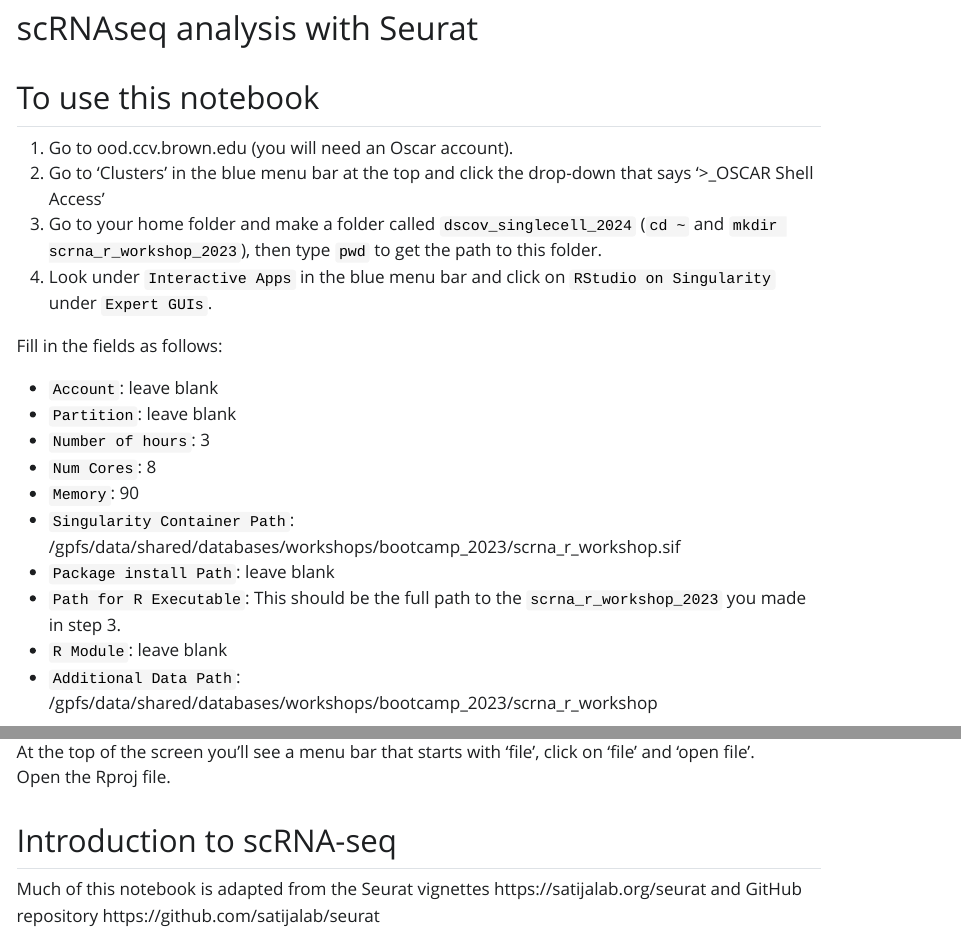
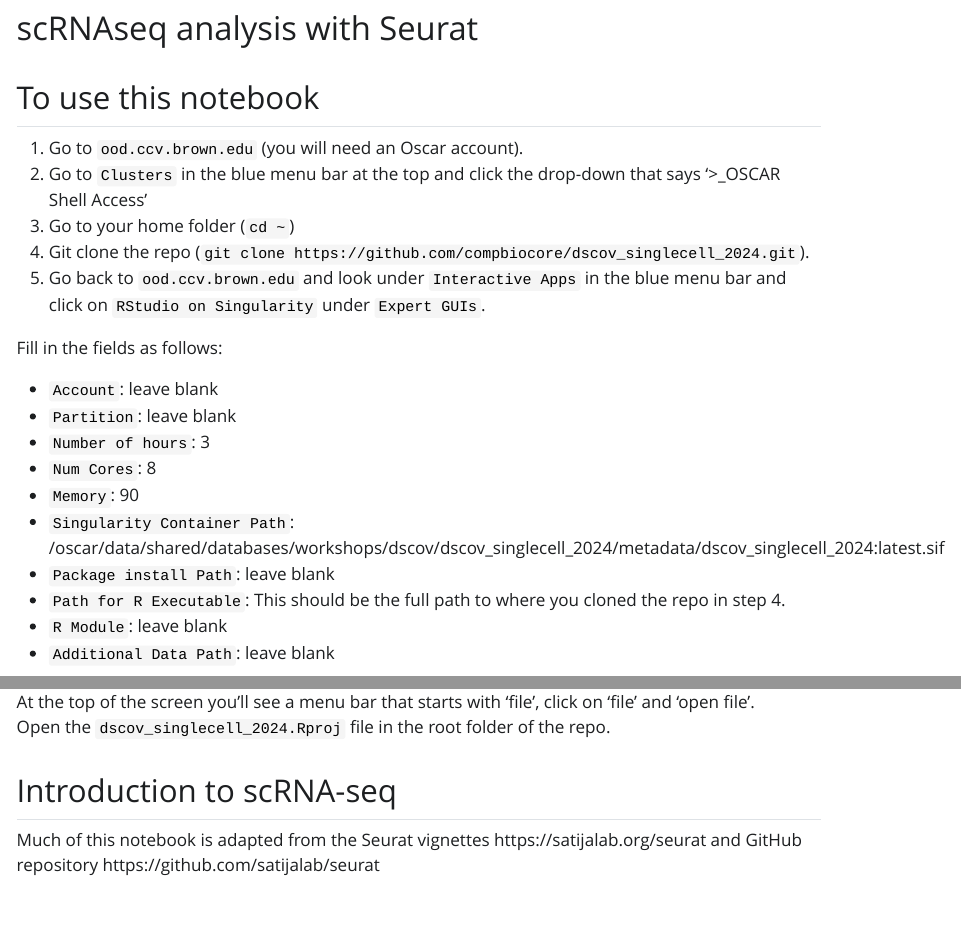
Before and after one commit to compbiocore/dscov_singlecell_2024, a Quarto document (notebooks/book.qmd): the page in a window 1100 px wide, from 80 px down, and a second part further down, joined at a grey line. The pictures show the output file notebooks/book.html that the author committed with the source, opened offline; Quarto's library style sheets are replaced by a plain one without menus; long lines of code are wrapped.

Commit message:
updating how to use notebook

```diff
--- a/notebooks/book.qmd
+++ b/notebooks/book.qmd
@@ -16,10 +16,11 @@
 # scRNAseq analysis with Seurat
 ## To use this notebook
 
-1.  Go to ood.ccv.brown.edu (you will need an Oscar account).
-2.  Go to 'Clusters' in the blue menu bar at the top and click the drop-down that says '\>\_OSCAR Shell Access'
-3.  Go to your home folder and make a folder called `dscov_singlecell_2024` (`cd ~` and `mkdir scrna_r_workshop_2023`), then type `pwd` to get the path to this folder.
-4.  Look under `Interactive Apps` in the blue menu bar and click on `RStudio on Singularity` under `Expert GUIs`.
+1.  Go to `ood.ccv.brown.edu` (you will need an Oscar account).
+2.  Go to `Clusters` in the blue menu bar at the top and click the drop-down that says '\>\_OSCAR Shell Access'
+3.  Go to your home folder (`cd ~`)
+4.  Git clone the repo (`git clone https://github.com/compbiocore/dscov_singlecell_2024.git`).
+5.  Go back to `ood.ccv.brown.edu` and look under `Interactive Apps` in the blue menu bar and click on `RStudio on Singularity` under `Expert GUIs`.
 
 Fill in the fields as follows:
 
@@ -28,15 +29,15 @@
 -   `Number of hours`: 3\
 -   `Num Cores`: 8\
 -   `Memory`: 90\
--   `Singularity Container Path`: /gpfs/data/shared/databases/workshops/bootcamp_2023/scrna_r_workshop.sif\
+-   `Singularity Container Path`: /oscar/data/shared/databases/workshops/dscov/dscov_singlecell_2024/metadata/dscov_singlecell_2024:latest.sif\
 -   `Package install Path`: leave blank\
--   `Path for R Executable`: This should be the full path to the `scrna_r_workshop_2023` you made in step 3.\
+-   `Path for R Executable`: This should be the full path to where you cloned the repo in step 4.\
 -   `R Module`: leave blank\
--   `Additional Data Path`: /gpfs/data/shared/databases/workshops/bootcamp_2023/scrna_r_workshop\
+-   `Additional Data Path`: leave blank\
 
 Once your job starts, click the button to connect to session.\
 At the top of the screen you'll see a menu bar that starts with 'file', click on 'file' and 'open file'.\
-Open the Rproj file.\
+Open the `dscov_singlecell_2024.Rproj` file in the root folder of the repo.\
 
 ## Introduction to scRNA-seq
 
```
Also changed, not shown: notebooks/book.html.
